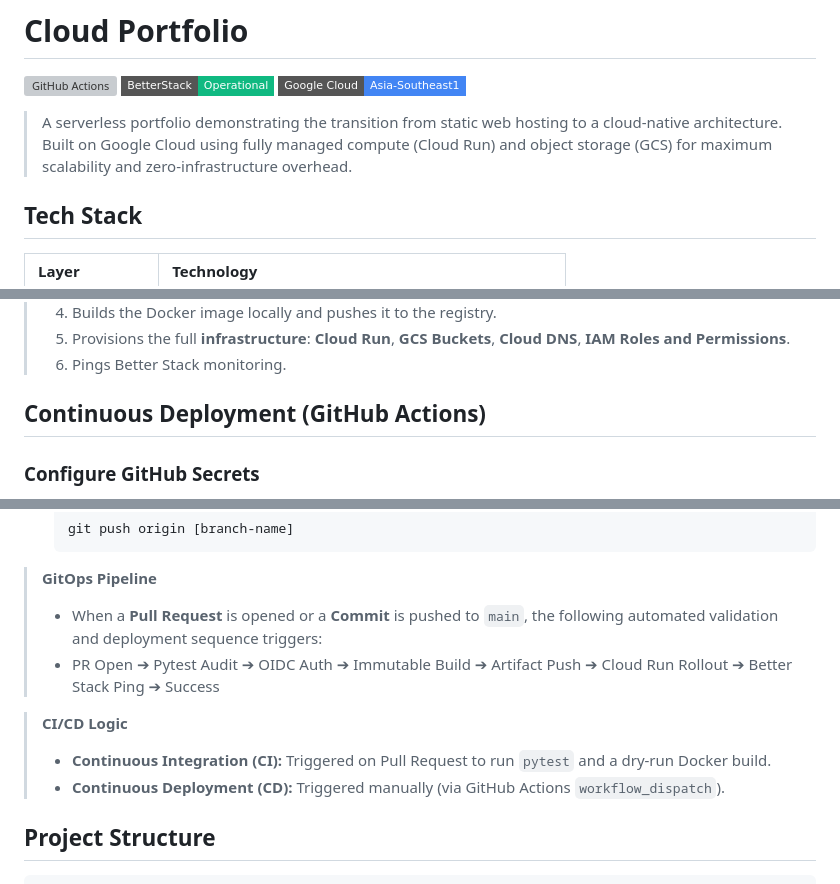
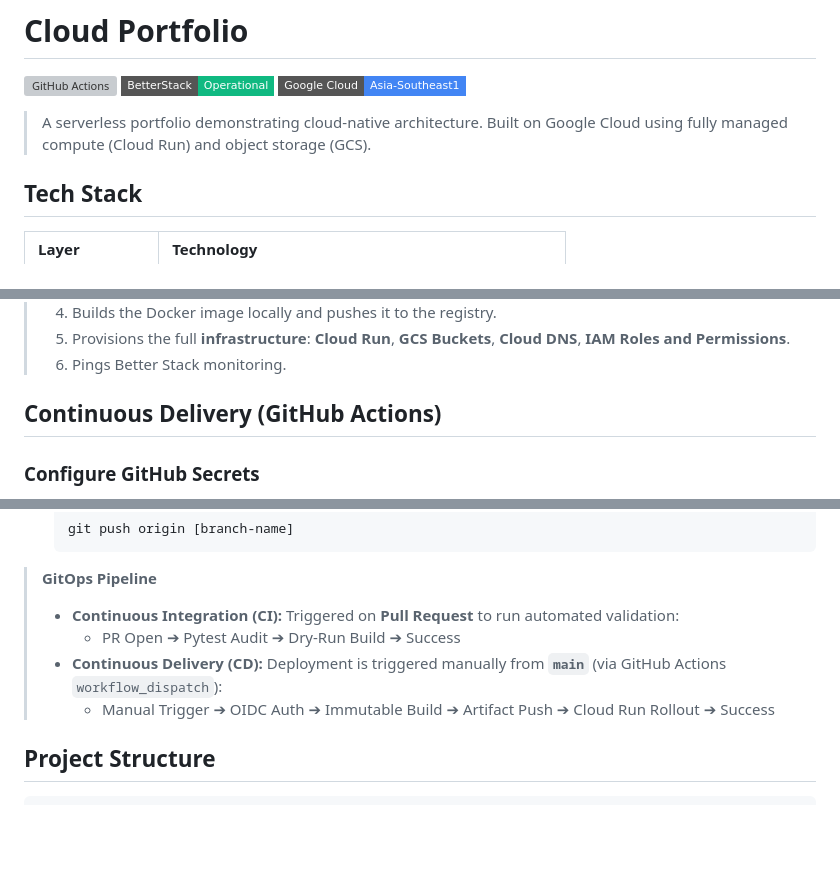
Before and after one commit to sherry-gcp/sre-portfolio, a Markdown page: README.md, 3 parts joined by grey strips. Rendered like a GitHub page; badges without logos; blank space fills up the shorter version; grey boxes are pictures that could not be loaded.

Commit message:
chore: refine gitops block

```diff
--- a/README.md
+++ b/README.md
@@ -4,7 +4,7 @@
 [![Better Stack](https://img.shields.io/badge/BetterStack-Operational-10b981?style=flat-square&logo=better-stack&logoColor=white)](https://status.sherrym.dev)
 [![GCP](https://img.shields.io/badge/Google_Cloud-Asia--Southeast1-4285F4?style=flat-square&logo=google-cloud&logoColor=white)](https://cloud.google.com/)
 
-> A serverless portfolio demonstrating the transition from static web hosting to a cloud-native architecture. Built on Google Cloud using fully managed compute (Cloud Run) and object storage (GCS) for maximum scalability and zero-infrastructure overhead.
+> A serverless portfolio demonstrating cloud-native architecture. Built on Google Cloud using fully managed compute (Cloud Run) and object storage (GCS).
 
 ## Tech Stack
 
@@ -85,7 +85,7 @@
 > 5.  Provisions the full **infrastructure**: **Cloud Run**, **GCS Buckets**, **Cloud DNS**, **IAM Roles and Permissions**.
 > 6.  Pings Better Stack monitoring.
 
-## Continuous Deployment (GitHub Actions)
+## Continuous Delivery (GitHub Actions)
 
 ### Configure GitHub Secrets
 
@@ -123,13 +123,12 @@ This project enforces **the Shift-Left Testing model** and follows a Branch-and-
 
 > **GitOps Pipeline**
 >
-> - When a **Pull Request** is opened or a **Commit** is pushed to `main`, the following automated validation and deployment sequence triggers:
-> - PR Open ➔ Pytest Audit ➔ OIDC Auth ➔ Immutable Build ➔ Artifact Push ➔ Cloud Run Rollout ➔ Better Stack Ping ➔ Success
+> - **Continuous Integration (CI):** Triggered on **Pull Request** to run automated validation:
+>   - PR Open ➔ Pytest Audit ➔ Dry-Run Build ➔ Success
+> - **Continuous Delivery (CD):** Deployment is triggered manually from **`main`** (via GitHub Actions `workflow_dispatch`):
+>   - Manual Trigger ➔ OIDC Auth ➔ Immutable Build ➔ Artifact Push ➔ Cloud Run Rollout ➔ Success
 
-> **CI/CD Logic**
->
-> - **Continuous Integration (CI):** Triggered on Pull Request to run `pytest` and a dry-run Docker build.
-> - **Continuous Deployment (CD):** Triggered manually (via GitHub Actions `workflow_dispatch`).
+
 
 ## Project Structure
 
```
